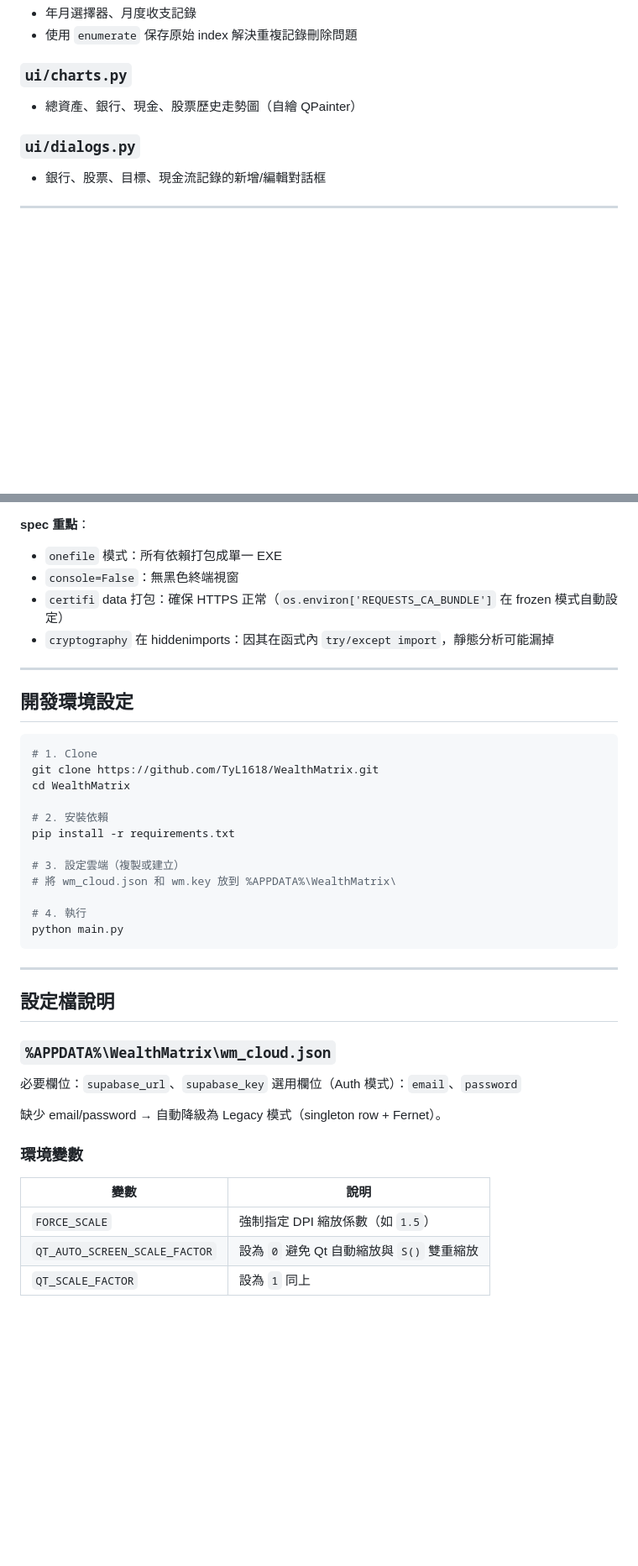
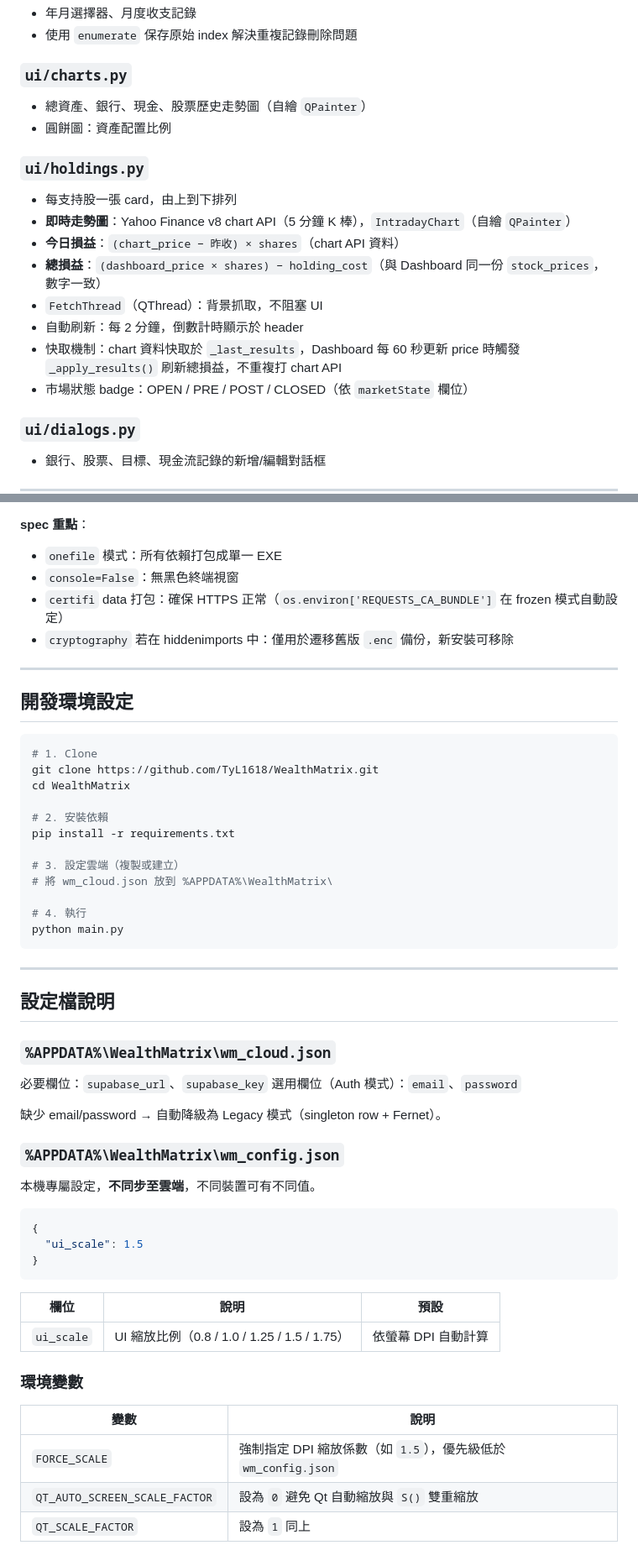
Before and after one commit to TyL1618/WealthMatrix, a Markdown page: TECHNICAL.md, 2 parts joined by grey strips. Shown at 84% size. Rendered like a GitHub page; blank space fills up the shorter version.

````diff
--- a/TECHNICAL.md
+++ b/TECHNICAL.md
@@ -234,7 +268,18 @@ CREATE POLICY "Own data only" ON wealthmatrix
 - 使用 `enumerate` 保存原始 index 解決重複記錄刪除問題
 
 ### `ui/charts.py`
-- 總資產、銀行、現金、股票歷史走勢圖（自繪 QPainter）
+- 總資產、銀行、現金、股票歷史走勢圖（自繪 `QPainter`）
+- 圓餅圖：資產配置比例
+
+### `ui/holdings.py`
+- 每支持股一張 card，由上到下排列
+- **即時走勢圖**：Yahoo Finance v8 chart API（5 分鐘 K 棒），`IntradayChart`（自繪 `QPainter`）
+- **今日損益**：`(chart_price − 昨收) × shares`（chart API 資料）
+- **總損益**：`(dashboard_price × shares) − holding_cost`（與 Dashboard 同一份 `stock_prices`，數字一致）
+- `FetchThread`（QThread）：背景抓取，不阻塞 UI
+- 自動刷新：每 2 分鐘，倒數計時顯示於 header
+- 快取機制：chart 資料快取於 `_last_results`，Dashboard 每 60 秒更新 price 時觸發 `_apply_results()` 刷新總損益，不重複打 chart API
+- 市場狀態 badge：OPEN / PRE / POST / CLOSED（依 `marketState` 欄位）
 
 ### `ui/dialogs.py`
 - 銀行、股票、目標、現金流記錄的新增/編輯對話框
@@ -272,7 +317,7 @@ pyinstaller WealthMatrix.spec
 - `onefile` 模式：所有依賴打包成單一 EXE
 - `console=False`：無黑色終端視窗
 - `certifi` data 打包：確保 HTTPS 正常（`os.environ['REQUESTS_CA_BUNDLE']` 在 frozen 模式自動設定）
-- `cryptography` 在 hiddenimports：因其在函式內 `try/except import`，靜態分析可能漏掉
+- `cryptography` 若在 hiddenimports 中：僅用於遷移舊版 `.enc` 備份，新安裝可移除
 
 ---
 
@@ -287,7 +332,7 @@ cd WealthMatrix
 pip install -r requirements.txt
 
 # 3. 設定雲端（複製或建立）
-# 將 wm_cloud.json 和 wm.key 放到 %APPDATA%\WealthMatrix\
+# 將 wm_cloud.json 放到 %APPDATA%\WealthMatrix\
 
 # 4. 執行
 python main.py
@@ -304,10 +349,24 @@ python main.py
 
 缺少 email/password → 自動降級為 Legacy 模式（singleton row + Fernet）。
 
+### `%APPDATA%\WealthMatrix\wm_config.json`
+
+本機專屬設定，**不同步至雲端**，不同裝置可有不同值。
+
+```json
+{
+  "ui_scale": 1.5
+}
+```
+
+| 欄位 | 說明 | 預設 |
+|---|---|---|
+| `ui_scale` | UI 縮放比例（0.8 / 1.0 / 1.25 / 1.5 / 1.75） | 依螢幕 DPI 自動計算 |
+
 ### 環境變數
 
 | 變數 | 說明 |
 |---|---|
-| `FORCE_SCALE` | 強制指定 DPI 縮放係數（如 `1.5`） |
+| `FORCE_SCALE` | 強制指定 DPI 縮放係數（如 `1.5`），優先級低於 `wm_config.json` |
 | `QT_AUTO_SCREEN_SCALE_FACTOR` | 設為 `0` 避免 Qt 自動縮放與 `S()` 雙重縮放 |
 | `QT_SCALE_FACTOR` | 設為 `1` 同上 |
````
Also changed, not shown: other parts of TECHNICAL.md (+57 -23 lines).
